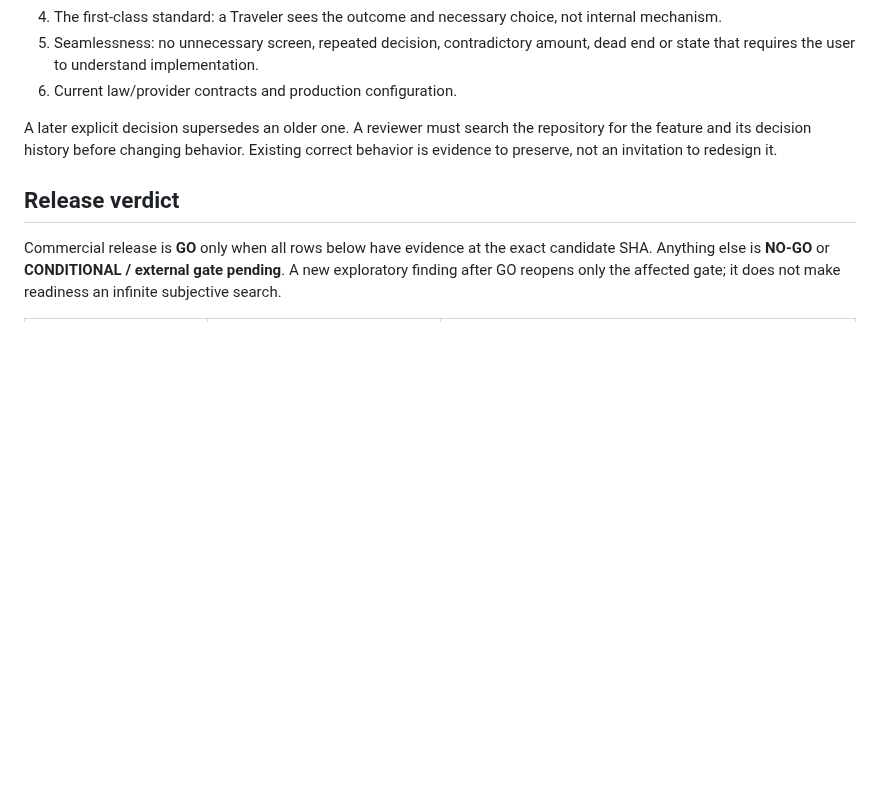
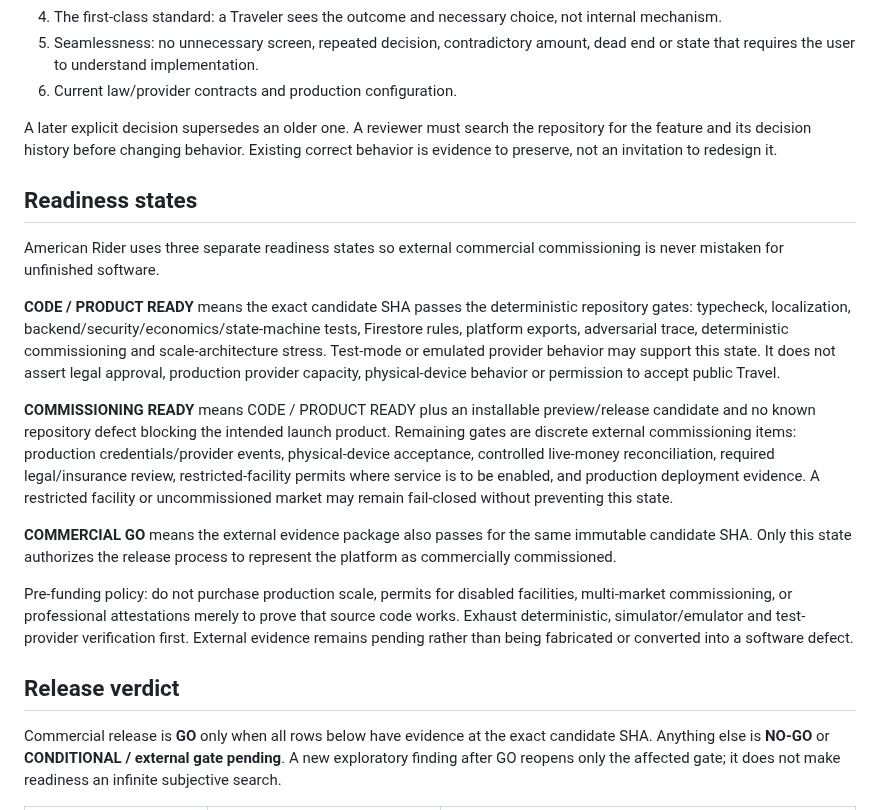
Before and after one commit to chadkhalil21-svg/American-Rider, a Markdown page: docs/COMMERCIAL-RELEASE-ACCEPTANCE.md, the part around the change. Rendered like a GitHub page; blank space fills up the shorter version.

Commit message:
Separate product readiness from external commercial commissioning

```diff
--- a/docs/COMMERCIAL-RELEASE-ACCEPTANCE.md
+++ b/docs/COMMERCIAL-RELEASE-ACCEPTANCE.md
@@ -13,6 +13,33 @@ A candidate is reviewed against the repository's current decisions, in this orde
 6. Current law/provider contracts and production configuration.
 
 A later explicit decision supersedes an older one. A reviewer must search the repository for the feature and its decision history before changing behavior. Existing correct behavior is evidence to preserve, not an invitation to redesign it.
+
+## Readiness states
+
+American Rider uses three separate readiness states so external commercial commissioning is never
+mistaken for unfinished software.
+
+**CODE / PRODUCT READY** means the exact candidate SHA passes the deterministic repository gates:
+typecheck, localization, backend/security/economics/state-machine tests, Firestore rules, platform
+exports, adversarial trace, deterministic commissioning and scale-architecture stress. Test-mode or
+emulated provider behavior may support this state. It does not assert legal approval, production
+provider capacity, physical-device behavior or permission to accept public Travel.
+
+**COMMISSIONING READY** means CODE / PRODUCT READY plus an installable preview/release candidate and
+no known repository defect blocking the intended launch product. Remaining gates are discrete
+external commissioning items: production credentials/provider events, physical-device acceptance,
+controlled live-money reconciliation, required legal/insurance review, restricted-facility permits
+where service is to be enabled, and production deployment evidence. A restricted facility or
+uncommissioned market may remain fail-closed without preventing this state.
+
+**COMMERCIAL GO** means the external evidence package also passes for the same immutable candidate
+SHA. Only this state authorizes the release process to represent the platform as commercially
+commissioned.
+
+Pre-funding policy: do not purchase production scale, permits for disabled facilities, multi-market
+commissioning, or professional attestations merely to prove that source code works. Exhaust
+deterministic, simulator/emulator and test-provider verification first. External evidence remains
+pending rather than being fabricated or converted into a software defect.
 
 ## Release verdict
 
```
